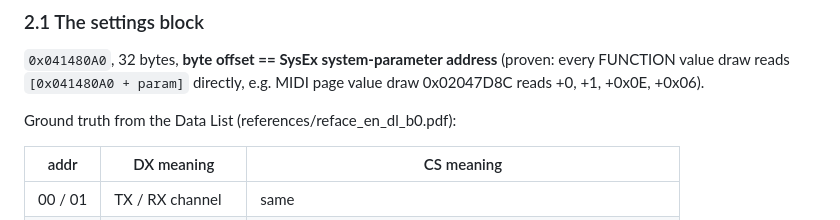
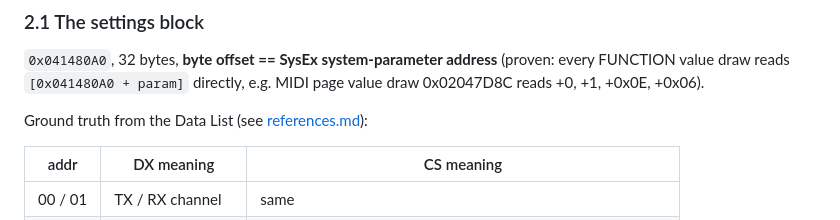
Before and after one commit to thade/reface-dx-firmware, a Markdown page: docs/menu-internals.md, the part around the change. Drawn GitHub-style.

```diff
--- a/docs/menu-internals.md
+++ b/docs/menu-internals.md
@@ -41,7 +41,7 @@ change`) talks to the panel-scan Cortex-M3 (`sys_scanmicom.c`).
 (proven: every FUNCTION value draw reads `[0x041480A0 + param]` directly,
 e.g. MIDI page value draw 0x02047D8C reads +0, +1, +0x0E, +0x06).
 
-Ground truth from the Data List (references/reface_en_dl_b0.pdf):
+Ground truth from the Data List (see [references.md](references.md)):
 
 | addr | DX meaning | CS meaning |
 |---|---|---|
```
Also changed, not shown: docs/firmware-notes.md (+1 -2 lines), docs/references.md (added, +21 -0 lines).
